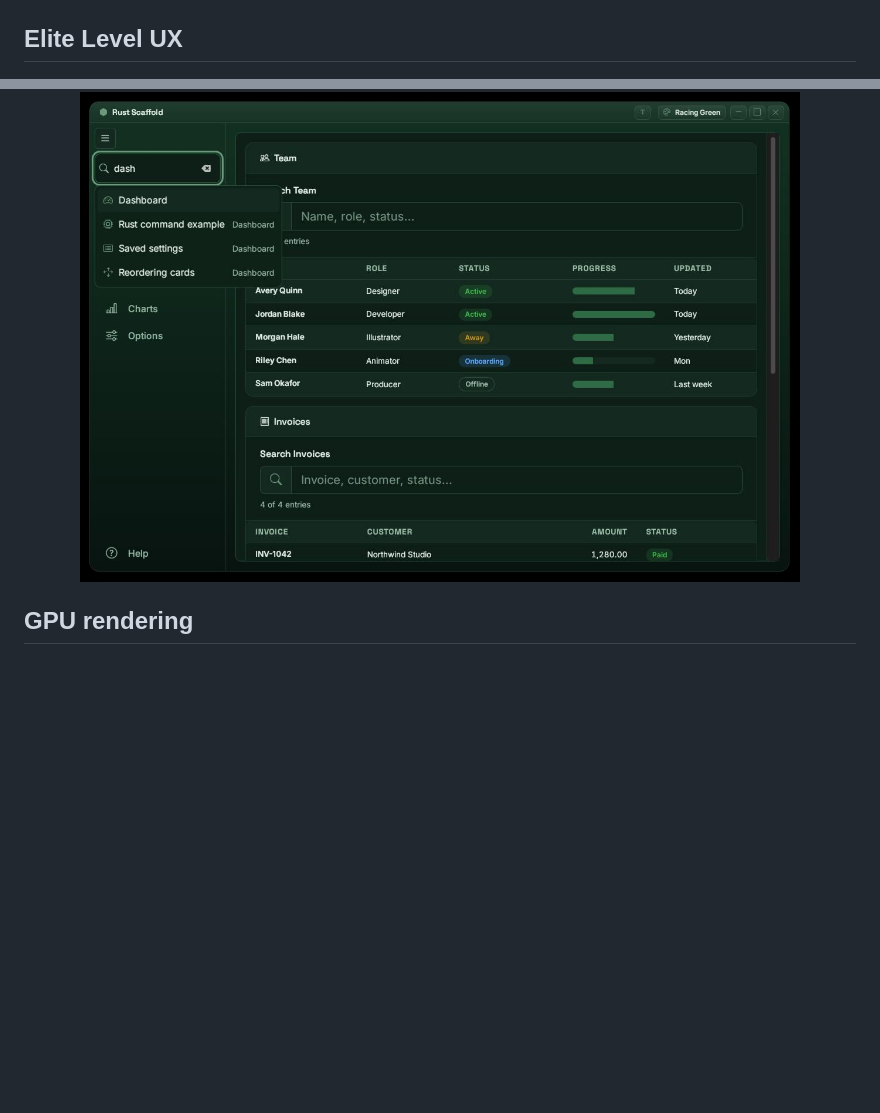
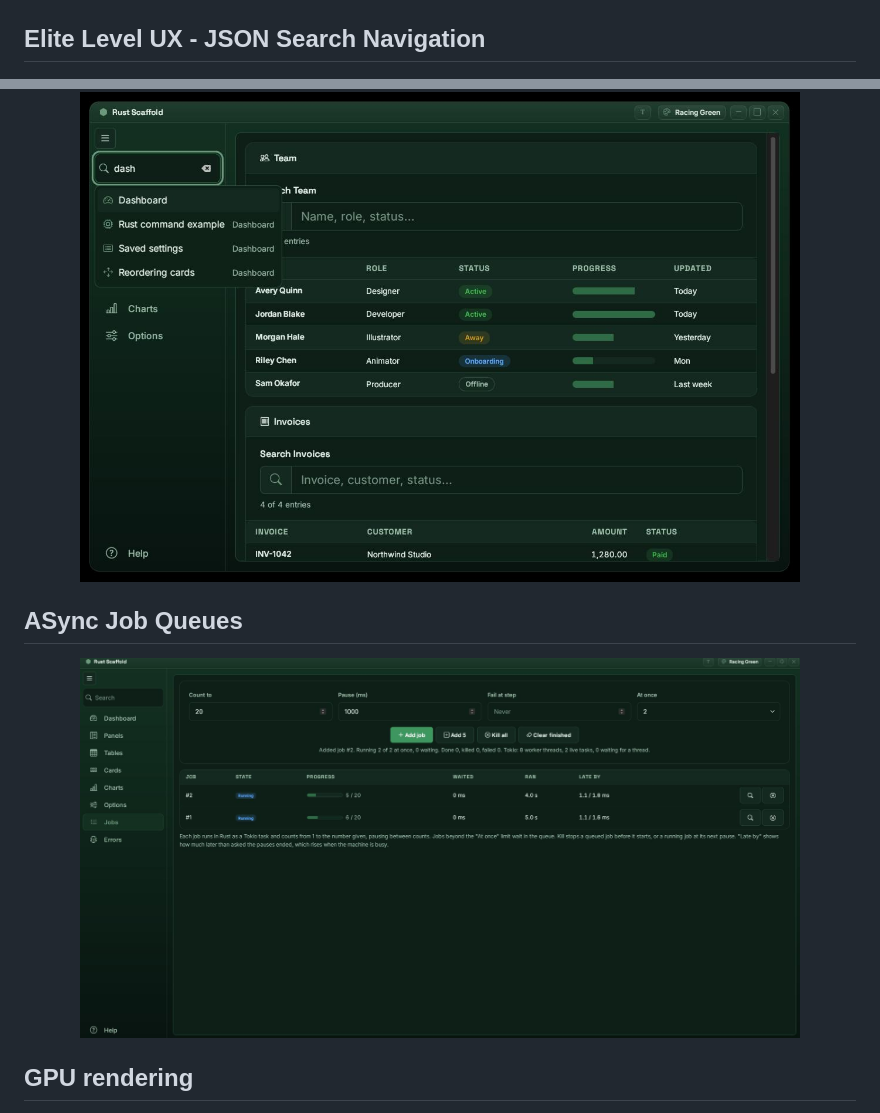
Before and after one commit to Webslug/rust_scaffold, a Markdown page: README.md, 2 parts joined by grey strips. Drawn GitHub-style; pictures changed too: ui/img/jobs.jpg (added); blank space fills up the shorter version.

Commit message:
Rust Scaffold update 2026-11-13 18:30:58

```diff
--- a/README.md
+++ b/README.md
@@ -73,10 +73,16 @@ core. The release binary is about 4.5 MB, well under the 50 MB target.
   <img src="ui/img/tables.jpg" alt="Searchable tables" width="720">
 </p>
 
-## Elite Level UX
+## Elite Level UX - JSON Search Navigation
 
 <p align="center">
   <img src="ui/img/autocomplete.jpg" alt="Auto Complete - Find any section instantly" width="720">
+</p>
+
+## ASync Job Queues
+
+<p align="center">
+  <img src="ui/img/jobs.jpg" alt="ASync Job Queues" width="720">
 </p>
 
 ## GPU rendering
```
